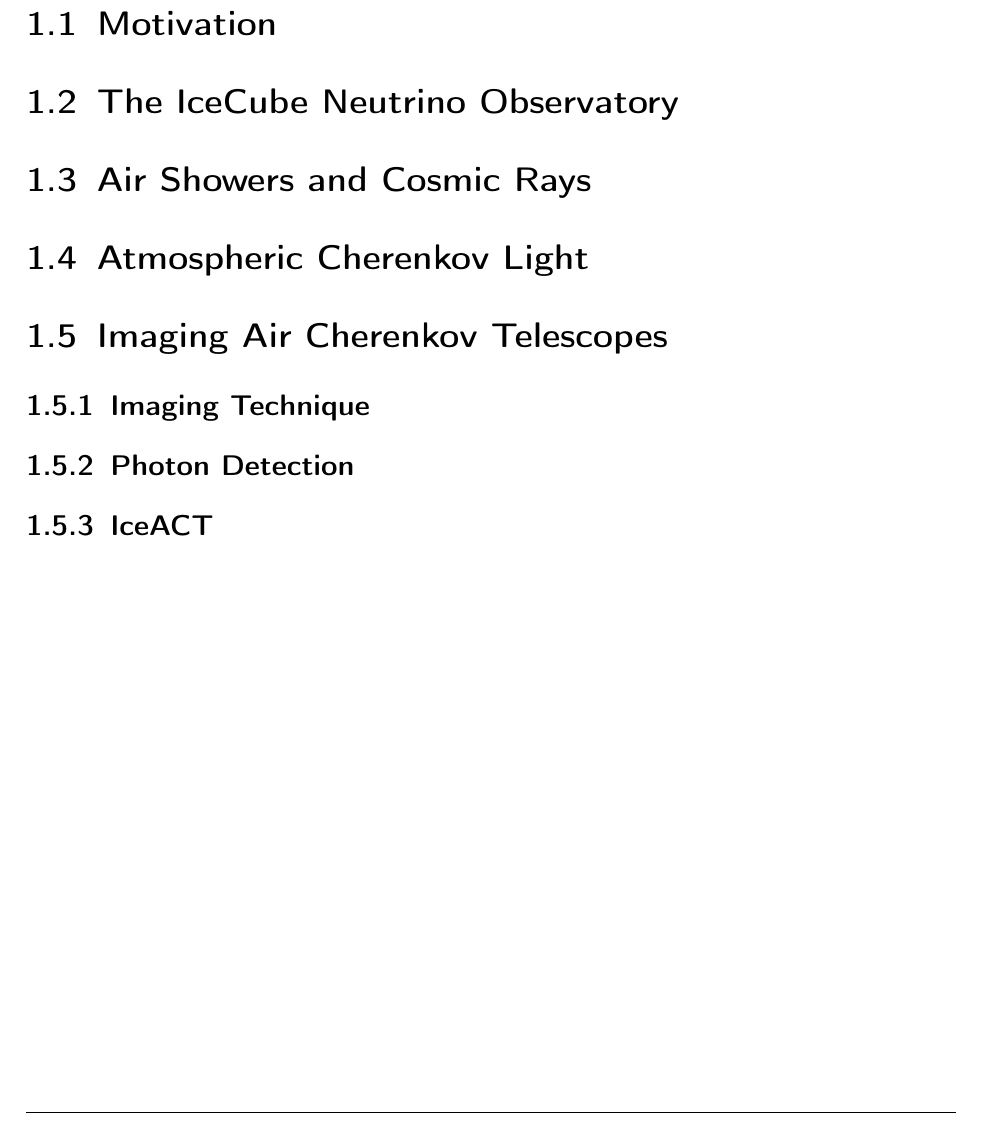
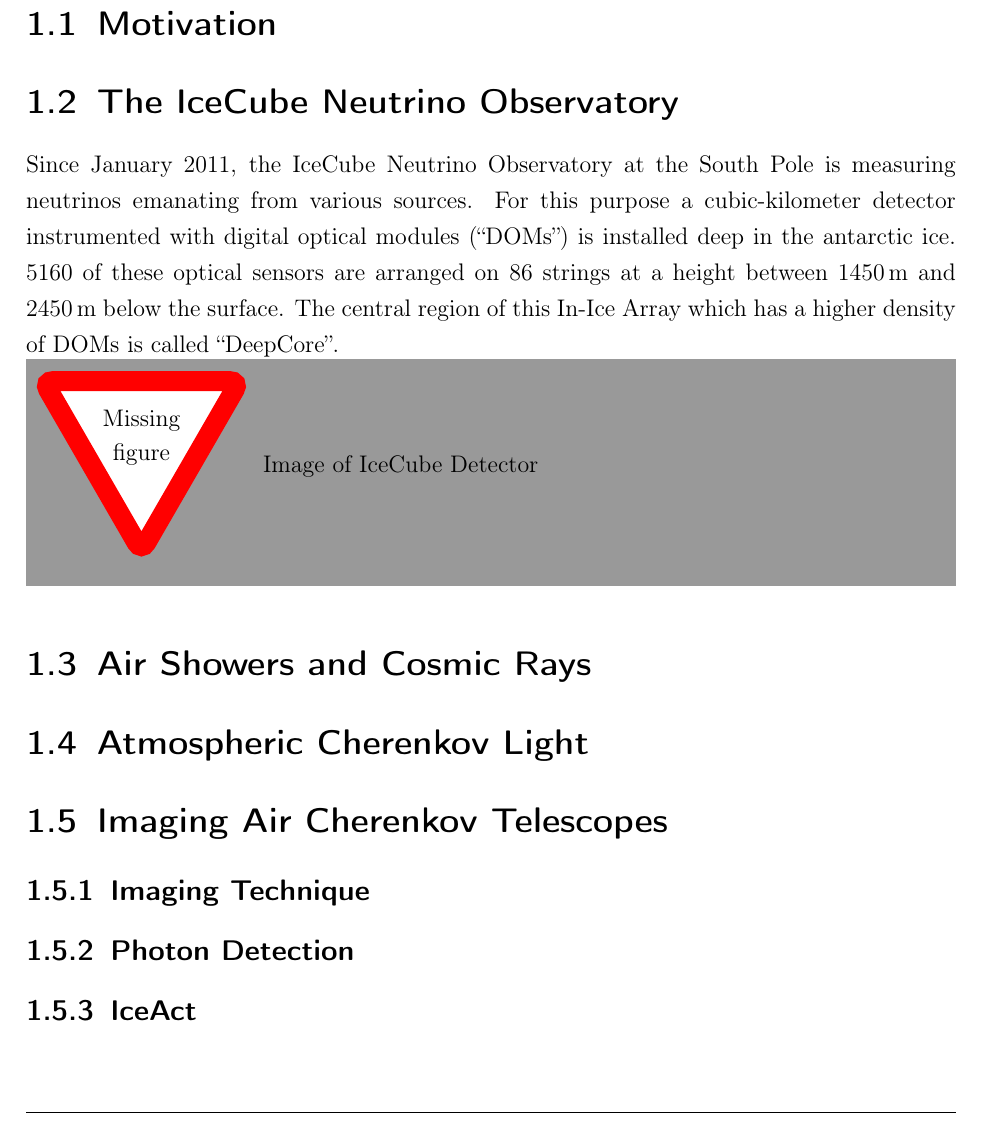
Before and after one commit to mrcgndr/master-thesis, a LaTeX thesis (masterthesis.tex, which reads chapters/introduction.tex): part of page 7 of 19, cut so that both start at the same text. Compiled offline with pdfLaTeX.

Commit message:
stated writing IceCube paragraph

```diff
--- a/chapters/introduction.tex
+++ b/chapters/introduction.tex
@@ -4,6 +4,13 @@
 \section{Motivation}
 
 \section{The IceCube Neutrino Observatory}
+
+Since January 2011, the IceCube Neutrino Observatory at the South Pole is measuring neutrinos emanating from various sources. For this purpose a cubic-kilometer detector instrumented with digital optical modules (\enquote{DOMs}) is installed deep in the antarctic ice. 5160 of these optical sensors are arranged on 86 strings at a height between \SI{1450}{\meter} and \SI{2450}{\meter} below the surface. The central region of this In-Ice Array which has a higher density of DOMs is called \enquote{DeepCore}.
+
+\missingfigure{Image of IceCube Detector}
+
+
+
 
 \section{Air Showers and Cosmic Rays}
 
@@ -15,4 +22,4 @@
 
 \subsection{Photon Detection}
 
-\subsection{IceACT}
+\subsection{IceAct}
```
